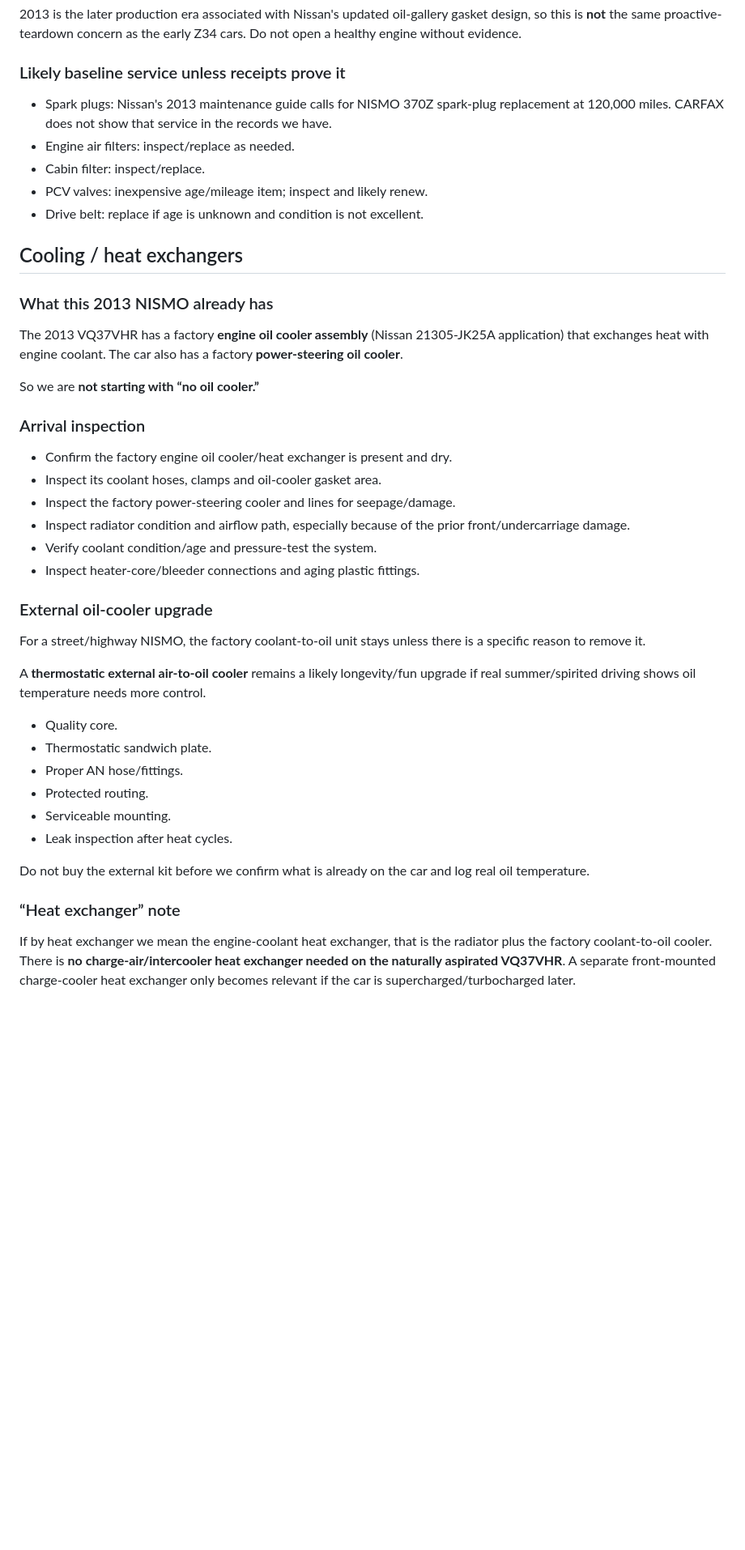
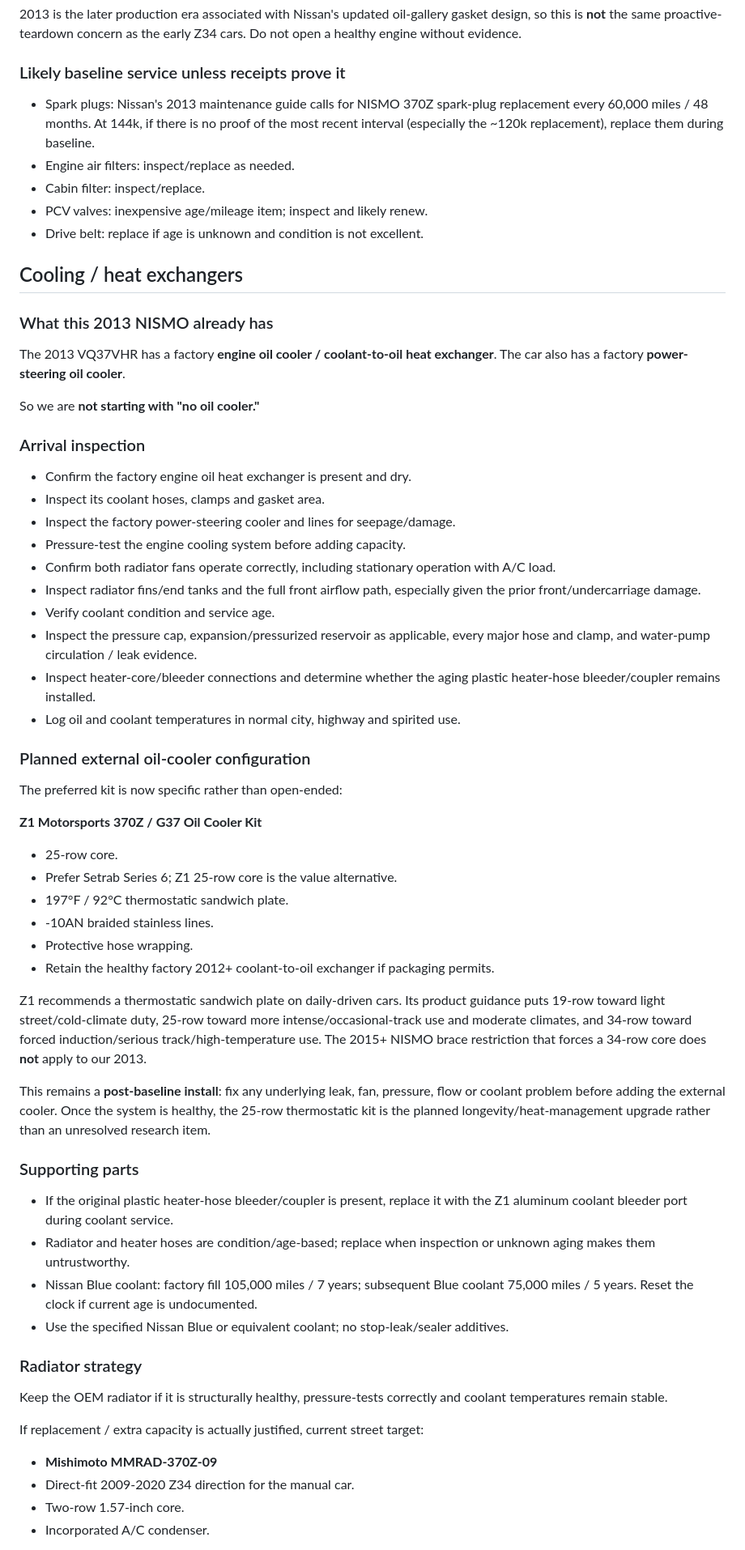
Before and after one commit to a11ast3r-rob/forever-z-build, a Markdown page: MECHANICAL_BASELINE.md, the part around one of its changes. Shown at 81% size. Rendered like a GitHub page; blank space fills up the shorter version.

Commit message:
Lock cooling configuration and correct NISMO plug interval

```diff
--- a/MECHANICAL_BASELINE.md
+++ b/MECHANICAL_BASELINE.md
@@ -44,7 +44,7 @@ CARFAX does **not** prove current condition, nor does it show every repair ever
 2013 is the later production era associated with Nissan's updated oil-gallery gasket design, so this is **not** the same proactive-teardown concern as the early Z34 cars. Do not open a healthy engine without evidence.
 
 ### Likely baseline service unless receipts prove it
-- Spark plugs: Nissan's 2013 maintenance guide calls for NISMO 370Z spark-plug replacement at 120,000 miles. CARFAX does not show that service in the records we have.
+- Spark plugs: Nissan's 2013 maintenance guide calls for NISMO 370Z spark-plug replacement every 60,000 miles / 48 months. At 144k, if there is no proof of the most recent interval (especially the ~120k replacement), replace them during baseline.
 - Engine air filters: inspect/replace as needed.
 - Cabin filter: inspect/replace.
 - PCV valves: inexpensive age/mileage item; inspect and likely renew.
@@ -53,30 +53,49 @@ CARFAX does **not** prove current condition, nor does it show every repair ever
 ## Cooling / heat exchangers
 
 ### What this 2013 NISMO already has
-The 2013 VQ37VHR has a factory **engine oil cooler assembly** (Nissan 21305-JK25A application) that exchanges heat with engine coolant. The car also has a factory **power-steering oil cooler**.
+The 2013 VQ37VHR has a factory **engine oil cooler / coolant-to-oil heat exchanger**. The car also has a factory **power-steering oil cooler**.
 
-So we are **not starting with “no oil cooler.”**
+So we are **not starting with "no oil cooler."**
 
 ### Arrival inspection
-- Confirm the factory engine oil cooler/heat exchanger is present and dry.
-- Inspect its coolant hoses, clamps and oil-cooler gasket area.
+- Confirm the factory engine oil heat exchanger is present and dry.
+- Inspect its coolant hoses, clamps and gasket area.
 - Inspect the factory power-steering cooler and lines for seepage/damage.
-- Inspect radiator condition and airflow path, especially because of the prior front/undercarriage damage.
-- Verify coolant condition/age and pressure-test the system.
-- Inspect heater-core/bleeder connections and aging plastic fittings.
+- Pressure-test the engine cooling system before adding capacity.
+- Confirm both radiator fans operate correctly, including stationary operation with A/C load.
+- Inspect radiator fins/end tanks and the full front airflow path, especially given the prior front/undercarriage damage.
+- Verify coolant condition and service age.
+- Inspect the pressure cap, expansion/pressurized reservoir as applicable, every major hose and clamp, and water-pump circulation / leak evidence.
+- Inspect heater-core/bleeder connections and determine whether the aging plastic heater-hose bleeder/coupler remains installed.
+- Log oil and coolant temperatures in normal city, highway and spirited use.
 
-### External oil-cooler upgrade
-For a street/highway NISMO, the factory coolant-to-oil unit stays unless there is a specific reason to remove it.
+### Planned external oil-cooler configuration
+The preferred kit is now specific rather than open-ended:
 
-A **thermostatic external air-to-oil cooler** remains a likely longevity/fun upgrade if real summer/spirited driving shows oil temperature needs more control.
-- Quality core.
-- Thermostatic sandwich plate.
-- Proper AN hose/fittings.
-- Protected routing.
-- Serviceable mounting.
-- Leak inspection after heat cycles.
+**Z1 Motorsports 370Z / G37 Oil Cooler Kit**
+- 25-row core.
+- Prefer Setrab Series 6; Z1 25-row core is the value alternative.
+- 197°F / 92°C thermostatic sandwich plate.
+- -10AN braided stainless lines.
+- Protective hose wrapping.
+- Retain the healthy factory 2012+ coolant-to-oil exchanger if packaging permits.
 
-Do not buy the external kit before we confirm what is already on the car and log real oil temperature.
+Z1 recommends a thermostatic sandwich plate on daily-driven cars. Its product guidance puts 19-row toward light street/cold-climate duty, 25-row toward more intense/occasional-track use and moderate climates, and 34-row toward forced induction/serious track/high-temperature use. The 2015+ NISMO brace restriction that forces a 34-row core does **not** apply to our 2013.
 
-### “Heat exchanger” note
-If by heat exchanger we mean the engine-coolant heat exchanger, that is the radiator plus the factory coolant-to-oil cooler. There is **no charge-air/intercooler heat exchanger needed on the naturally aspirated VQ37VHR**. A separate front-mounted charge-cooler heat exchanger only becomes relevant if the car is supercharged/turbocharged later.
+This remains a **post-baseline install**: fix any underlying leak, fan, pressure, flow or coolant problem before adding the external cooler. Once the system is healthy, the 25-row thermostatic kit is the planned longevity/heat-management upgrade rather than an unresolved research item.
+
+### Supporting parts
+- If the original plastic heater-hose bleeder/coupler is present, replace it with the Z1 aluminum coolant bleeder port during coolant service.
+- Radiator and heater hoses are condition/age-based; replace when inspection or unknown aging makes them untrustworthy.
+- Nissan Blue coolant: factory fill 105,000 miles / 7 years; subsequent Blue coolant 75,000 miles / 5 years. Reset the clock if current age is undocumented.
+- Use the specified Nissan Blue or equivalent coolant; no stop-leak/sealer additives.
+
+### Radiator strategy
+Keep the OEM radiator if it is structurally healthy, pressure-tests correctly and coolant temperatures remain stable.
+
+If replacement / extra capacity is actually justified, current street target:
+- **Mishimoto MMRAD-370Z-09**
+- Direct-fit 2009-2020 Z34 direction for the manual car.
+- Two-row 1.57-inch core.
+- Incorporated A/C condenser.
+
```
Also changed, not shown: other parts of MECHANICAL_BASELINE.md (+9 -0 lines).
